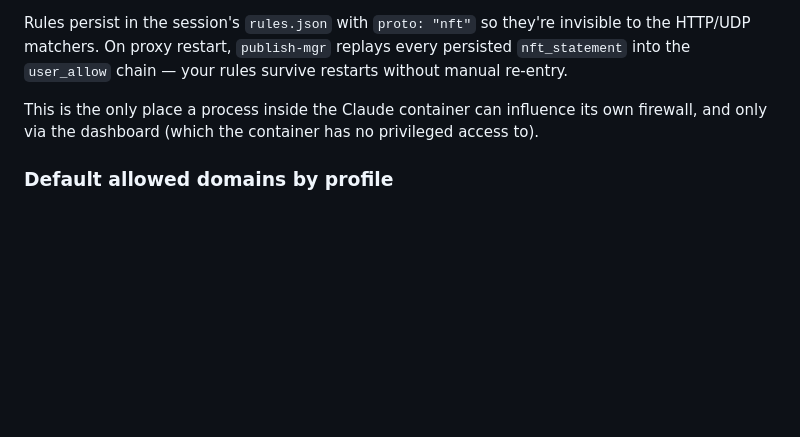
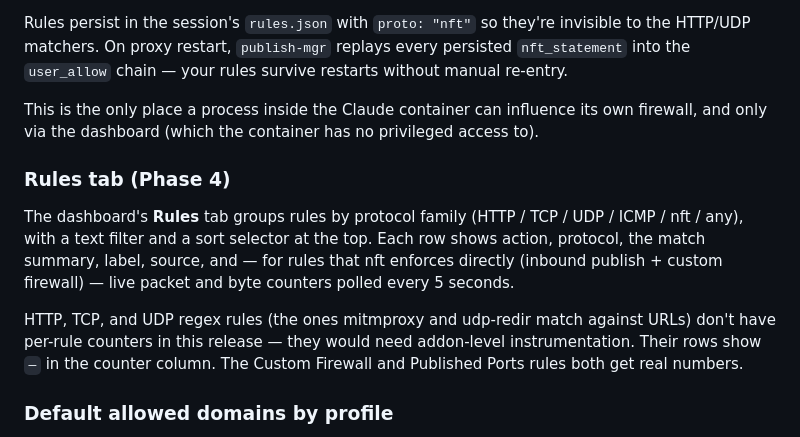
Before and after one commit to joegoldin/claude-container, a Markdown page: README.md, the part around the change. Rendered like a GitHub page; blank space fills up the shorter version.

Commit message:
docs(README): document Rules tab grouping, filter, sort, and counters

```diff
--- a/README.md
+++ b/README.md
@@ -639,6 +639,21 @@ This is the only place a process inside the Claude container can
 influence its own firewall, and only via the dashboard (which the
 container has no privileged access to).
 
+### Rules tab (Phase 4)
+
+The dashboard's **Rules** tab groups rules by protocol family
+(HTTP / TCP / UDP / ICMP / nft / any), with a text filter and a sort
+selector at the top. Each row shows action, protocol, the match
+summary, label, source, and — for rules that nft enforces directly
+(inbound publish + custom firewall) — live packet and byte counters
+polled every 5 seconds.
+
+HTTP, TCP, and UDP regex rules (the ones mitmproxy and udp-redir
+match against URLs) don't have per-rule counters in this release —
+they would need addon-level instrumentation. Their rows show `—` in
+the counter column. The Custom Firewall and Published Ports rules
+both get real numbers.
+
 ### Default allowed domains by profile
 
 The sandbox profile (`--profile`) determines which domains are pre-allowed
```
